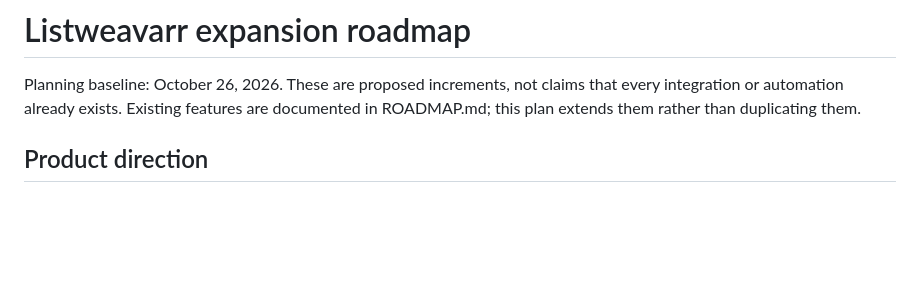
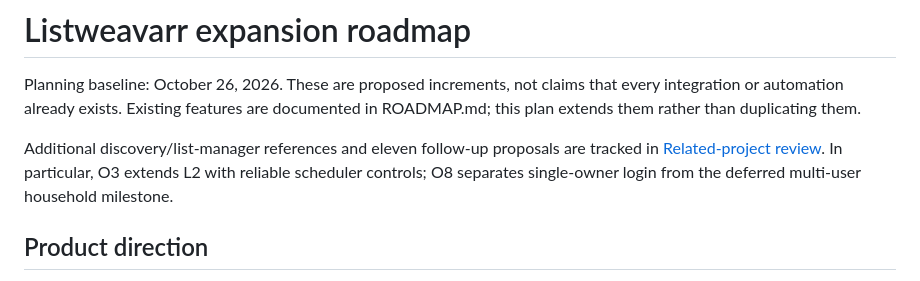
Before and after one commit to RayRayElite/Listweavarr, a Markdown page: docs/EXPANSION_ROADMAP.md, the part around the change. Rendered like a GitHub page; blank space fills up the shorter version.

Commit message:
docs: compare discovery projects and extend feature roadmap

```diff
--- a/docs/EXPANSION_ROADMAP.md
+++ b/docs/EXPANSION_ROADMAP.md
@@ -3,6 +3,11 @@
 Planning baseline: October 26, 2026. These are proposed increments, not claims
 that every integration or automation already exists. Existing features are
 documented in ROADMAP.md; this plan extends them rather than duplicating them.
+
+Additional discovery/list-manager references and eleven follow-up proposals are
+tracked in [Related-project review](RELATED_PROJECTS.md). In particular, O3
+extends L2 with reliable scheduler controls; O8 separates single-owner login from
+the deferred multi-user household milestone.
 
 ## Product direction
 
```
Also changed, not shown: docs/RELATED_PROJECTS.md (added, +51 -0 lines).
